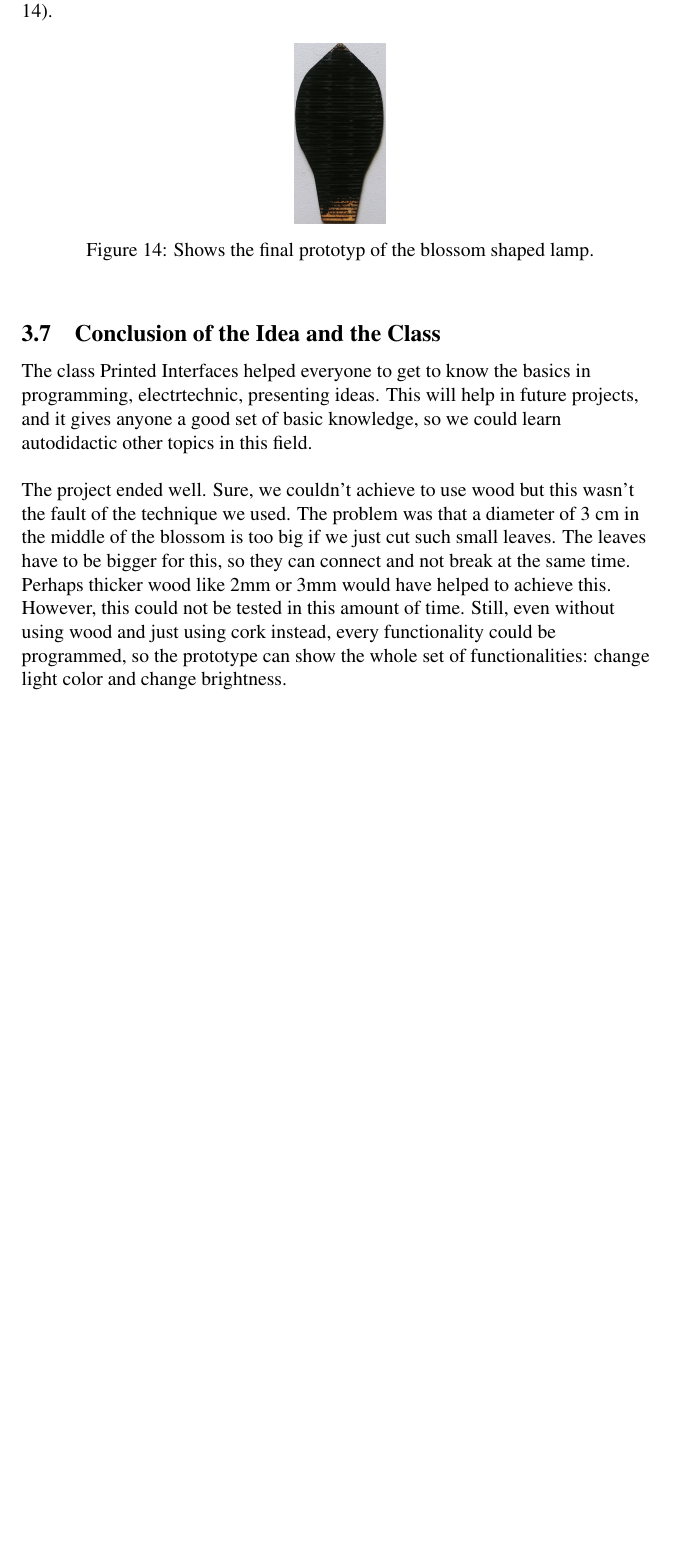
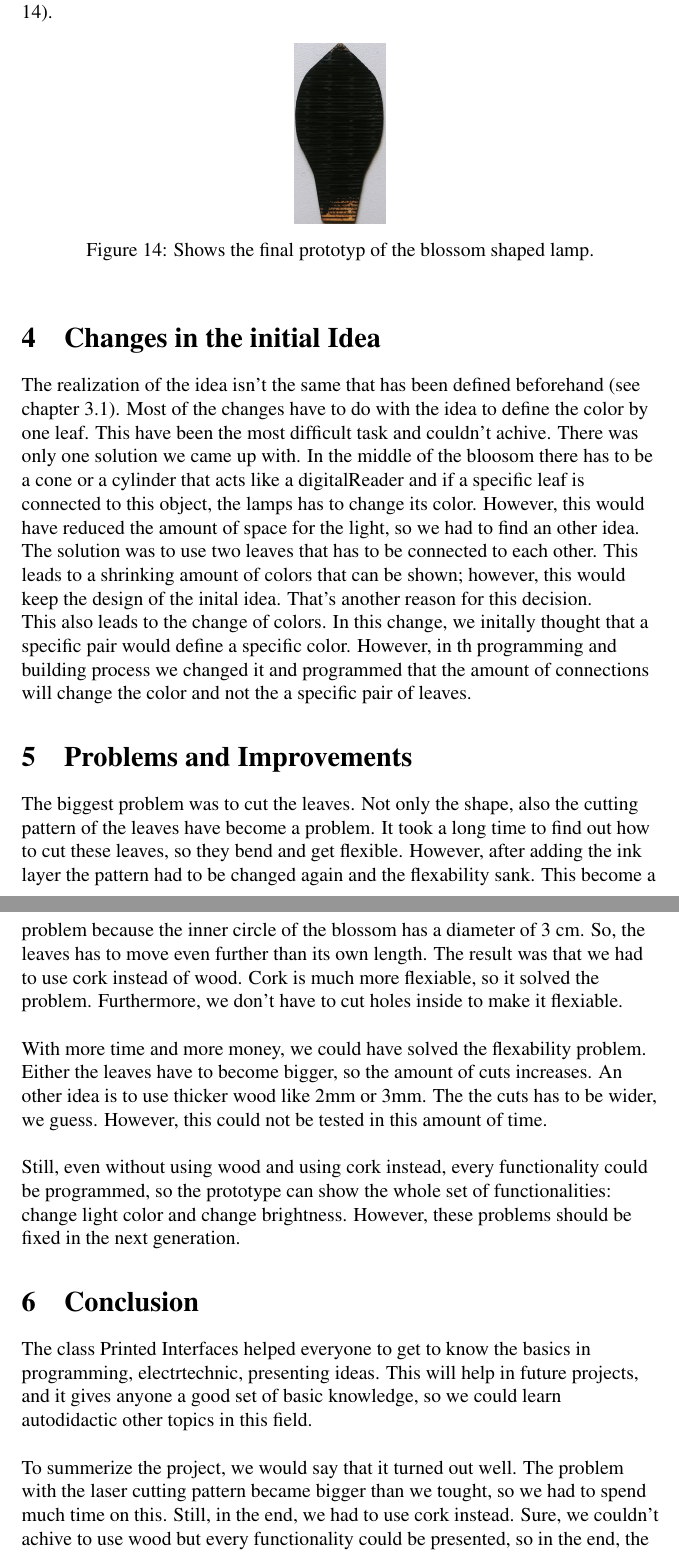
Before and after one commit to ChrisHeiden/Printed-Interfaces, a LaTeX document (documentation/00_doc.tex, which reads documentation/05_changes.tex, documentation/05_conclusion.tex, documentation/06_problemsAndImprovements.tex): part of page 16 of 17 before the commit and two parts of pages 16 and 17 of 18 after it, the two joined at a grey line, cut so that both start at the same text, the shorter picture padded with empty space. Compiled offline with pdfLaTeX; a missing bibliography style is replaced by a similar one.

Commit message:
update doc

```diff
--- /dev/null
+++ b/documentation/05_changes.tex
@@ -0,0 +1,20 @@
+\documentclass[00_doc.tex]{subfiles}
+\begin{document}
+    \section{Changes in the initial Idea}
+    \begin{flushleft}
+        The realization of the idea isn't the same that has been defined beforehand (see chapter \ref{Ideas}).
+        Most of the changes have to do with the idea to define the color by one leaf. This have been the
+        most difficult task and couldn't achive. There was only one solution we came up with. In the middle
+        of the bloosom there has to be a cone or a cylinder that acts like a digitalReader and if a specific
+        leaf is connected to this object, the lamps has to change its color. However, this would have
+        reduced the amount of space for the light, so we had to find an other idea. The solution was to use
+        two leaves that has to be connected to each other. This leads to a shrinking amount of
+        colors that can be shown; however, this would keep the design of the inital idea. That's
+        another reason for this decision.\\
+
+        This also leads to the change of colors. In this change, we initally thought that a specific pair
+        would define a specific color. However, in th programming and building process we changed it
+        and programmed that the amount of connections will change the color and not the a specific pair
+        of leaves.
+    \end{flushleft}
+\end{document}
--- a/documentation/05_conclusion.tex
+++ /dev/null
@@ -1,18 +0,0 @@
-\documentclass[00_doc.tex]{subfiles}
-\begin{document}
-    \subsection{Conclusion of the Idea and the Class}
-    \begin{flushleft}
-        The class Printed Interfaces helped everyone to get to know the basics in programming,
-        electrtechnic, presenting ideas. This will help in future projects, and it gives anyone
-        a good set of basic knowledge, so we could learn autodidactic other topics in this field.\\~\\
-
-        The project ended well. Sure, we couldn't achieve to use wood but this wasn't the fault of
-        the technique we used. The problem was that a diameter of 3 cm in the middle of the blossom
-        is too big if we just cut such small leaves. The leaves have to be bigger for this, so
-        they can connect and not break at the same time. Perhaps thicker wood like 2mm or 3mm would
-        have helped to achieve this. However, this could not be tested in this amount of time.
-        Still, even without using wood and just using cork instead, every functionality could be
-        programmed, so the prototype can show the whole set of functionalities: change light color
-        and change brightness.
-    \end{flushleft}
-\end{document}
--- /dev/null
+++ b/documentation/06_problemsAndImprovements.tex
@@ -0,0 +1,22 @@
+\documentclass[00_doc.tex]{subfiles}
+\begin{document}
+    \section{Problems and Improvements}
+    \begin{flushleft}
+        The biggest problem was to cut the leaves. Not only the shape, also the cutting pattern
+        of the leaves have become a problem. It took a long time to find out how to cut these leaves,
+        so they bend and get flexible. However, after adding the ink layer the pattern had to be changed
+        again and the flexability sank. This become a problem because the inner circle of the blossom
+        has a diameter of 3 cm. So, the leaves has to move even further than its own length.
+        The result was that we had to use cork instead of wood. Cork is much more flexiable, so it
+        solved the problem. Furthermore, we don't have to cut holes inside to make it flexiable. \\~\\
+
+        With more time and more money, we could have solved the flexability problem. Either the leaves
+        have to become bigger, so the amount of cuts increases. An other idea is to use thicker wood
+        like 2mm or 3mm. The the cuts has to be wider, we guess. However, this could not be tested in
+        this amount of time.\\~\\
+
+        Still, even without using wood and using cork instead, every functionality could be
+        programmed, so the prototype can show the whole set of functionalities: change light color
+        and change brightness. However, these problems should be fixed in the next generation.
+    \end{flushleft}
+\end{document}
--- /dev/null
+++ b/documentation/07_conclusion.tex
@@ -0,0 +1,15 @@
+\documentclass[00_doc.tex]{subfiles}
+\begin{document}
+    \section{Conclusion}
+    \begin{flushleft}
+        The class Printed Interfaces helped everyone to get to know the basics in programming,
+        electrtechnic, presenting ideas. This will help in future projects, and it gives anyone
+        a good set of basic knowledge, so we could learn autodidactic other topics in this field.\\~\\
+
+        To summerize the project, we would say that it turned out well. The problem with the laser
+        cutting pattern became bigger than we tought, so we had to spend much time on this. Still,
+        in the end, we had to use cork instead. Sure, we couldn't achive to use wood but every
+        functionality could be presented, so in the end, the prototype could show every function we
+        wanted to integrate in the product.
+    \end{flushleft}
+\end{document}
```
Also changed, not shown: documentation/00_doc.tex (+3 -1 lines), documentation/04.1_ideas.tex (+7 -5 lines), documentation/04.2_detailedIdea.tex (+17 -15 lines), documentation/04.4.2_laserCuttingProcess.tex (+3 -3 lines), documentation/04.4.3_conductiveInk.tex (+1 -1 lines), documentation/04.5_implementationProcess.tex (+10 -10 lines).
